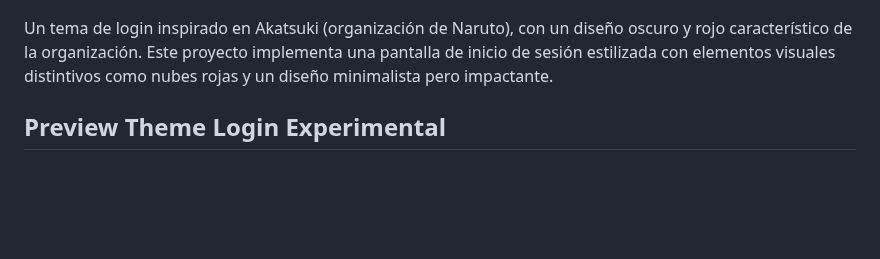
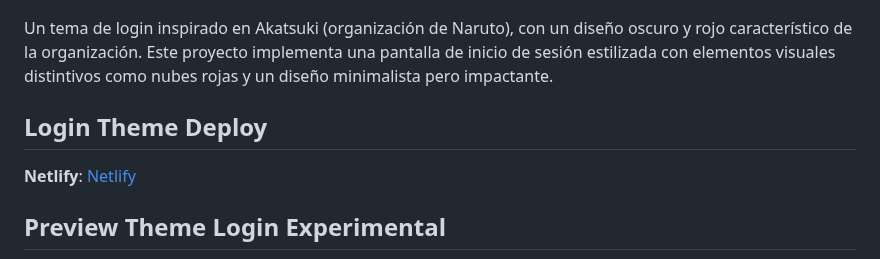
Before and after one commit to Klooy/LandingCV-MFCF, a Markdown page: README.md, the part around the change. Drawn GitHub-style; blank space fills up the shorter version.

Commit message:
Update README.md
Readme Por MFCF

```diff
--- a/README.md
+++ b/README.md
@@ -3,6 +3,10 @@
 ![Banner del Portafolio](Recursos/mc-200x200.jpg)
 
 Un tema de login inspirado en Akatsuki (organización de Naruto), con un diseño oscuro y rojo característico de la organización. Este proyecto implementa una pantalla de inicio de sesión estilizada con elementos visuales distintivos como nubes rojas y un diseño minimalista pero impactante.
+
+## Login Theme Deploy
+
+**Netlify**: [Netlify](https://login-theme-akatsuki.netlify.app/)
 
 ## Preview Theme Login Experimental
 ![Vista previa del Login Theme](Recursos/LoginAkatsuki.jpg)
```
